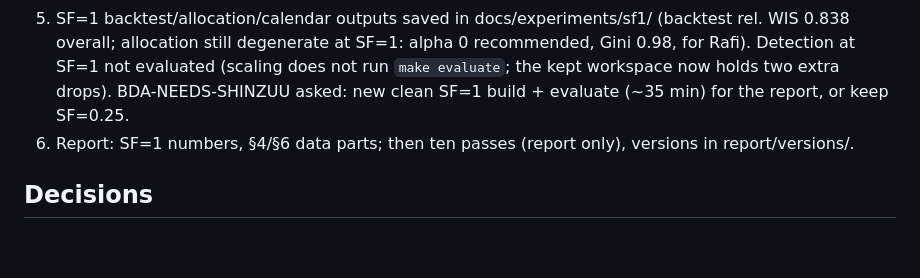
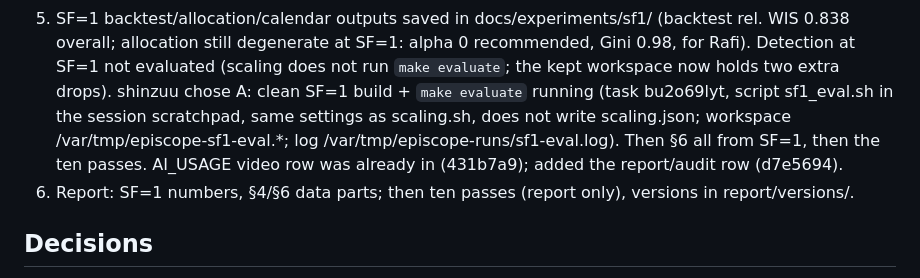
Before and after one commit to Shinzuu/episcope, a Markdown page: HANDOFF.md, the part around one of its changes. Rendered like a GitHub page; blank space fills up the shorter version.

Commit message:
Handoff: clean SF=1 build plus evaluation running

```diff
--- a/HANDOFF.md
+++ b/HANDOFF.md
@@ -102,7 +102,10 @@ heavy job runs as `flock ~/.local/state/lilith/heavy.lock <command>`; at most on
 5. SF=1 backtest/allocation/calendar outputs saved in docs/experiments/sf1/ (backtest rel. WIS 0.838 overall;
    allocation still degenerate at SF=1: alpha 0 recommended, Gini 0.98, for Rafi). Detection at SF=1 not
    evaluated (scaling does not run `make evaluate`; the kept workspace now holds two extra drops).
-   BDA-NEEDS-SHINZUU asked: new clean SF=1 build + evaluate (~35 min) for the report, or keep SF=0.25.
+   shinzuu chose A: clean SF=1 build + `make evaluate` running (task bu2o69lyt, script sf1_eval.sh in the
+   session scratchpad, same settings as scaling.sh, does not write scaling.json; workspace
+   /var/tmp/episcope-sf1-eval.*; log /var/tmp/episcope-runs/sf1-eval.log). Then §6 all from SF=1, then the
+   ten passes. AI_USAGE video row was already in (431b7a9); added the report/audit row (d7e5694).
 6. Report: SF=1 numbers, §4/§6 data parts; then ten passes (report only), versions in report/versions/.
 
 ## Decisions
```
Also changed, not shown: other parts of HANDOFF.md (+1 -1 lines).
